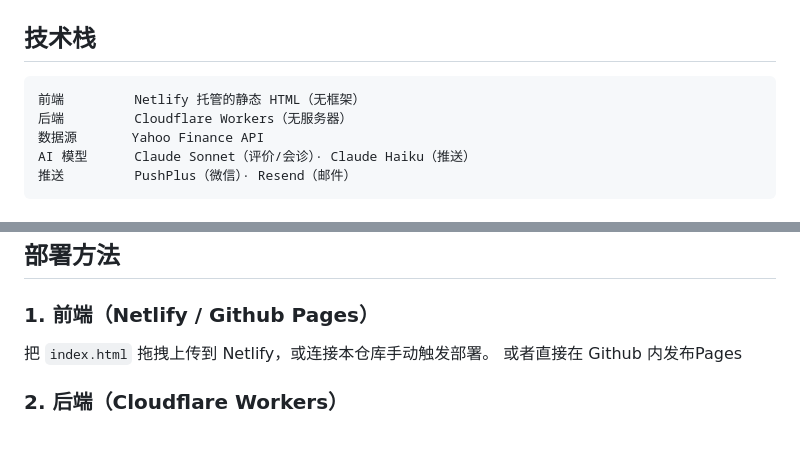
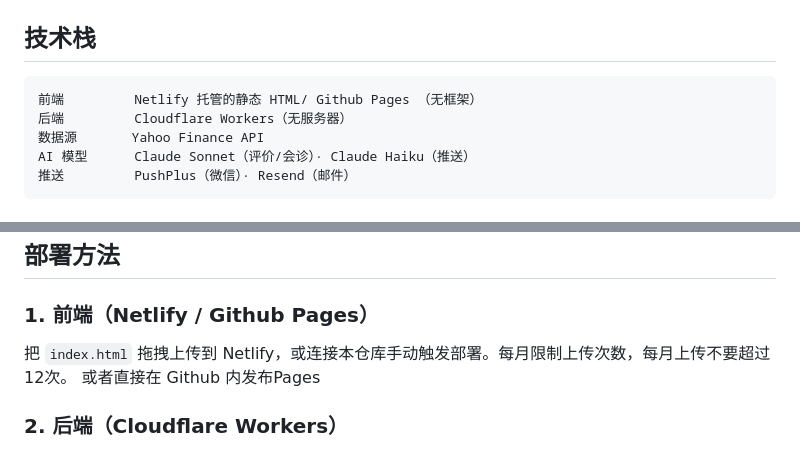
Before and after one commit to ingridwang24/jerryinvest, a Markdown page: README.md, 2 parts joined by grey strips. Rendered like a GitHub page.

````diff
--- a/README.md
+++ b/README.md
@@ -21,7 +21,7 @@
 ## 技术栈
 
 ```
-前端         Netlify 托管的静态 HTML（无框架）
+前端         Netlify 托管的静态 HTML/ Github Pages （无框架）
 后端         Cloudflare Workers（无服务器）
 数据源       Yahoo Finance API
 AI 模型      Claude Sonnet（评价/会诊）· Claude Haiku（推送）
@@ -42,7 +42,7 @@ worker.js     后端 Worker，部署到 Cloudflare
 ## 部署方法
 
 ### 1. 前端（Netlify / Github Pages）
-把 `index.html` 拖拽上传到 Netlify，或连接本仓库手动触发部署。
+把 `index.html` 拖拽上传到 Netlify，或连接本仓库手动触发部署。每月限制上传次数，每月上传不要超过12次。
 或者直接在 Github 内发布Pages
 
 ### 2. 后端（Cloudflare Workers）
````
